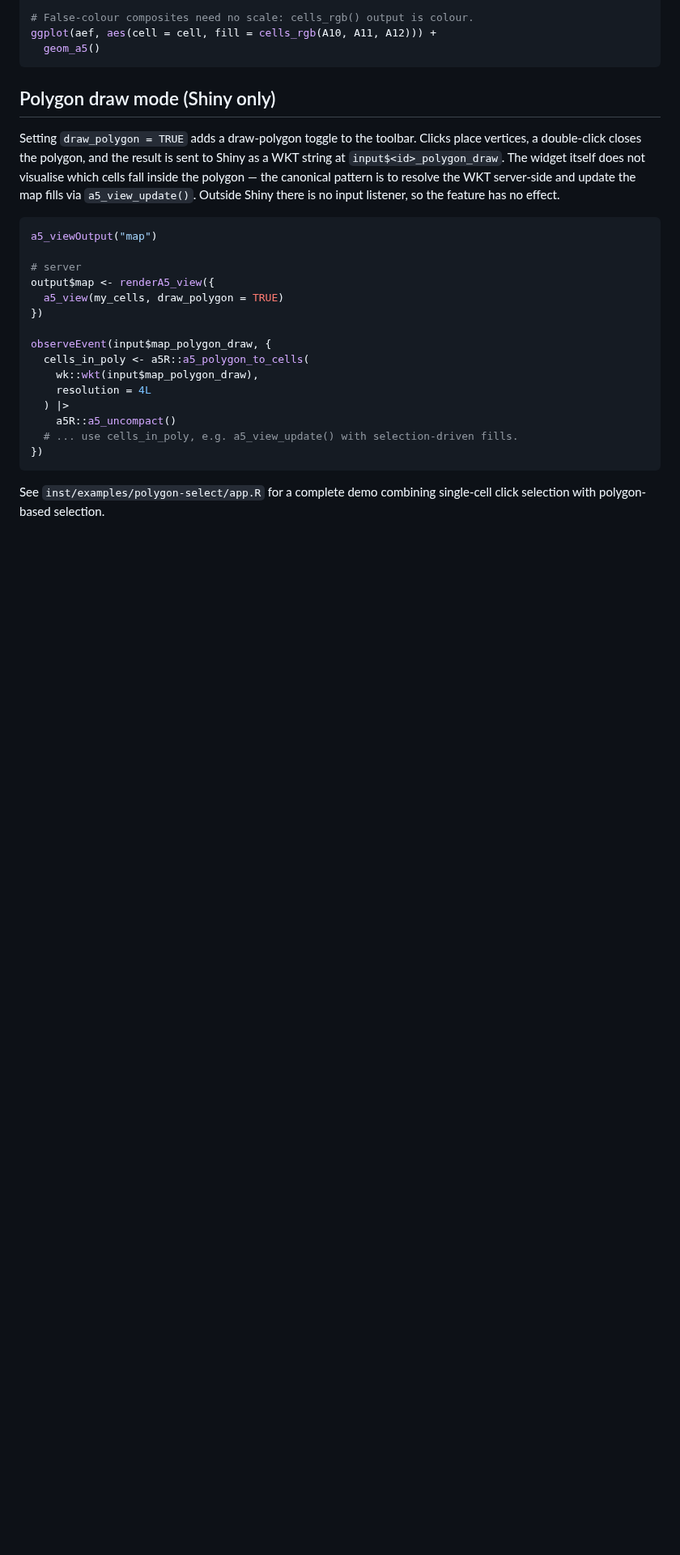
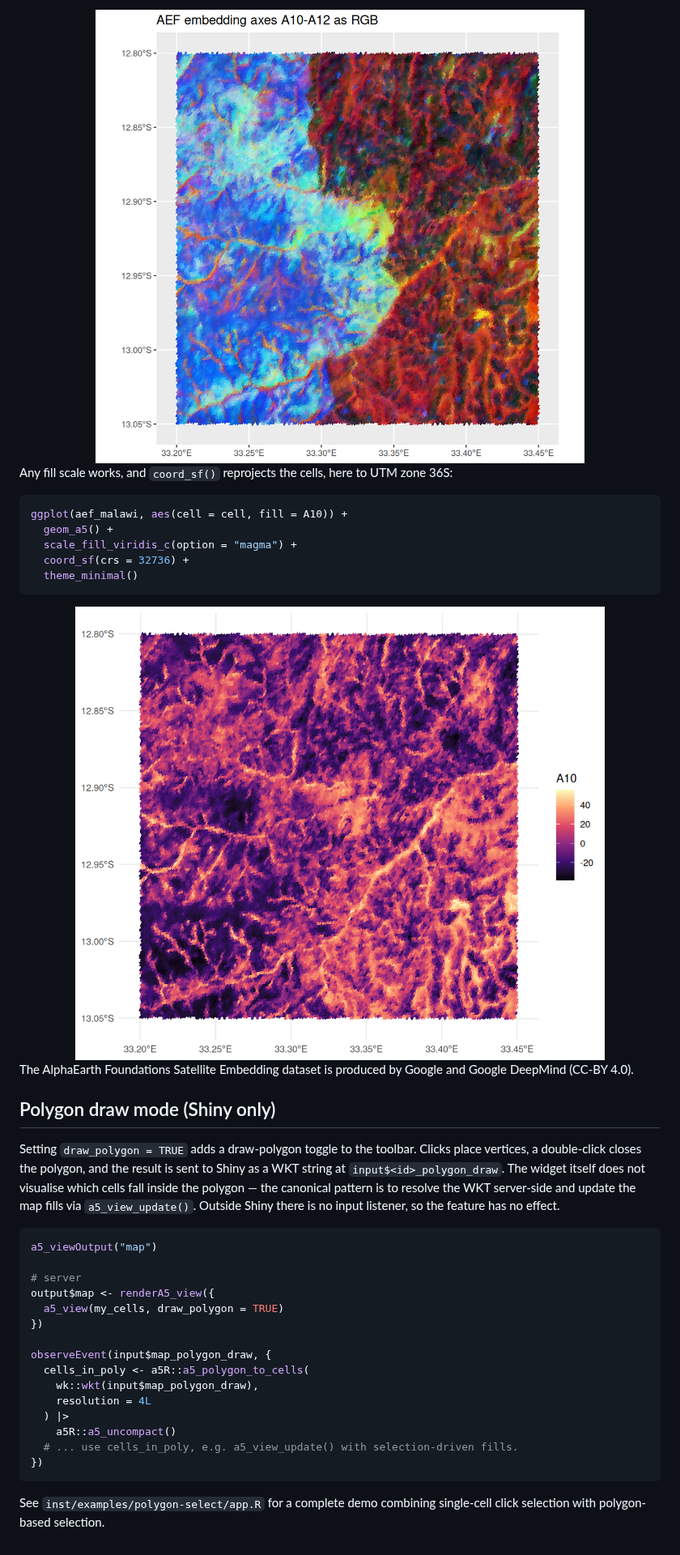
Before and after one commit to belian-earth/a5view, a Markdown page: README.md, the part around one of its changes. Shown at 81% size. Drawn GitHub-style; pictures changed too: man/figures/README-ggplot-rgb-1.png (added), man/figures/README-ggplot-utm-1.png (added); blank space fills up the shorter version.

````diff
--- a/README.md
+++ b/README.md
@@ -89,19 +95,31 @@ ggplot(df, aes(cell = cell, fill = value)) +
 
-# False-colour composites need no scale: cells_rgb() output is colour.
-ggplot(aef, aes(cell = cell, fill = cells_rgb(A10, A11, A12))) +
-  geom_a5()
+<img src="man/figures/README-ggplot-rgb-1.png" alt="" width="100%" />
+
+Any fill scale works, and `coord_sf()` reprojects the cells, here to UTM
+zone 36S:
+
+``` r
+ggplot(aef_malawi, aes(cell = cell, fill = A10)) +
+  geom_a5() +
+  scale_fill_viridis_c(option = "magma") +
+  coord_sf(crs = 32736) +
+  theme_minimal()
 ```
+
+<img src="man/figures/README-ggplot-utm-1.png" alt="" width="100%" />
+
+The AlphaEarth Foundations Satellite Embedding dataset is produced by
+Google and Google DeepMind (CC-BY 4.0).
 
 ## Polygon draw mode (Shiny only)
 
-Setting `draw_polygon = TRUE` adds a draw-polygon toggle to the
-toolbar. Clicks place vertices, a double-click closes the polygon,
-and the result is sent to Shiny as a WKT string at
-`input$<id>_polygon_draw`. The widget itself does not visualise which
-cells fall inside the polygon — the canonical pattern is to resolve
-the WKT server-side and update the map fills via `a5_view_update()`.
-Outside Shiny there is no input listener, so the feature has no
-effect.
+Setting `draw_polygon = TRUE` adds a draw-polygon toggle to the toolbar.
+Clicks place vertices, a double-click closes the polygon, and the result
+is sent to Shiny as a WKT string at `input$<id>_polygon_draw`. The
+widget itself does not visualise which cells fall inside the polygon —
+the canonical pattern is to resolve the WKT server-side and update the
+map fills via `a5_view_update()`. Outside Shiny there is no input
+listener, so the feature has no effect.
 
 ``` r
 a5_viewOutput("map")
````
Also changed, not shown: other parts of README.md (+15 -9 lines), NEWS.md (+6 -0 lines), man/figures/README-example-1.png, 9 other files.
